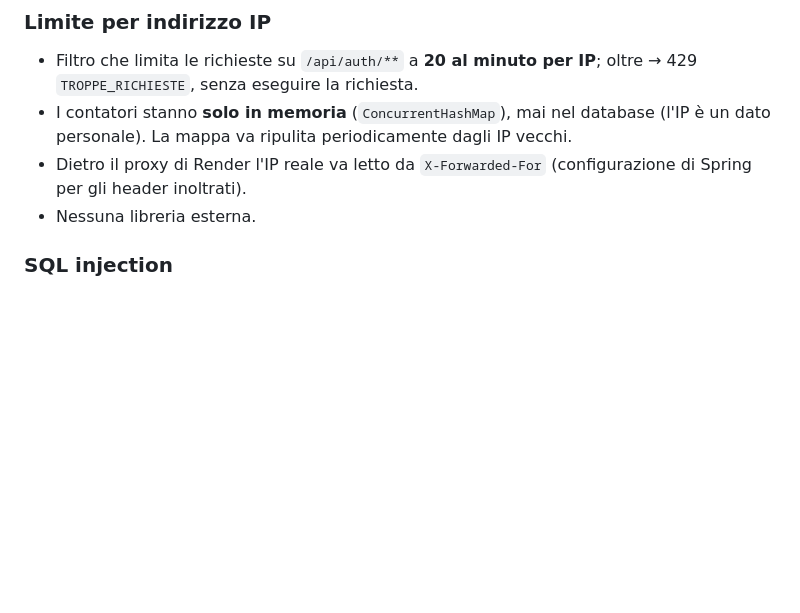
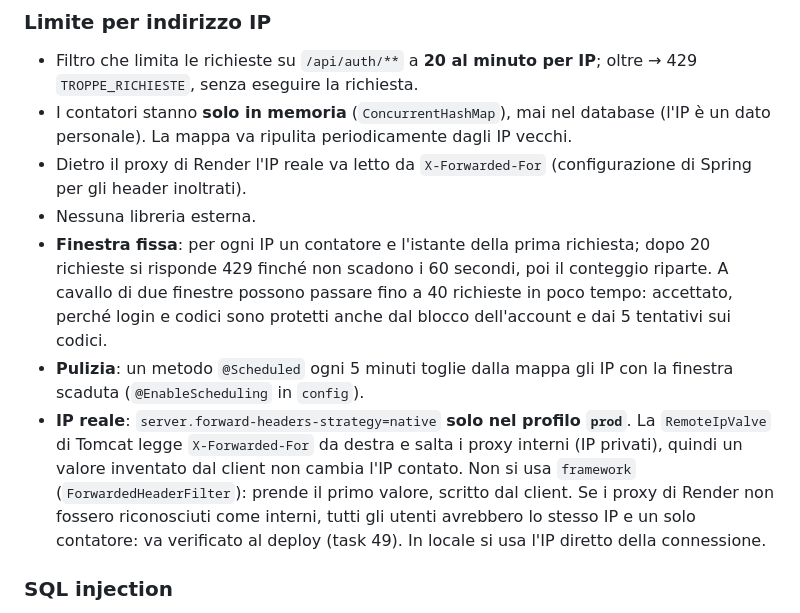
Before and after one commit to TheRedKardinal/QuackFit, a Markdown page: backend/CLAUDE.md, the part around the change. Rendered like a GitHub page; blank space fills up the shorter version.

Commit message:
docs(security): scelte del limite per IP e verifica al deploy

```diff
--- a/backend/CLAUDE.md
+++ b/backend/CLAUDE.md
@@ -190,6 +190,17 @@ Gestione centralizzata in `common/ExceptionsHandler` (`@RestControllerAdvice`).
   La mappa va ripulita periodicamente dagli IP vecchi.
 - Dietro il proxy di Render l'IP reale va letto da `X-Forwarded-For` (configurazione di Spring per gli header inoltrati).
 - Nessuna libreria esterna.
+- **Finestra fissa**: per ogni IP un contatore e l'istante della prima richiesta; dopo 20 richieste si risponde 429
+  finché non scadono i 60 secondi, poi il conteggio riparte. A cavallo di due finestre possono passare fino a
+  40 richieste in poco tempo: accettato, perché login e codici sono protetti anche dal blocco dell'account e dai
+  5 tentativi sui codici.
+- **Pulizia**: un metodo `@Scheduled` ogni 5 minuti toglie dalla mappa gli IP con la finestra scaduta
+  (`@EnableScheduling` in `config`).
+- **IP reale**: `server.forward-headers-strategy=native` **solo nel profilo `prod`**. La `RemoteIpValve` di Tomcat legge
+  `X-Forwarded-For` da destra e salta i proxy interni (IP privati), quindi un valore inventato dal client non cambia
+  l'IP contato. Non si usa `framework` (`ForwardedHeaderFilter`): prende il primo valore, scritto dal client.
+  Se i proxy di Render non fossero riconosciuti come interni, tutti gli utenti avrebbero lo stesso IP e un solo
+  contatore: va verificato al deploy (task 49). In locale si usa l'IP diretto della connessione.
 
 ### SQL injection
 - Solo query **parametrizzate**: metodi di Spring Data JPA o `@Query` con parametri (`:email`).
```
Also changed, not shown: docs/task.md (+2 -0 lines).
